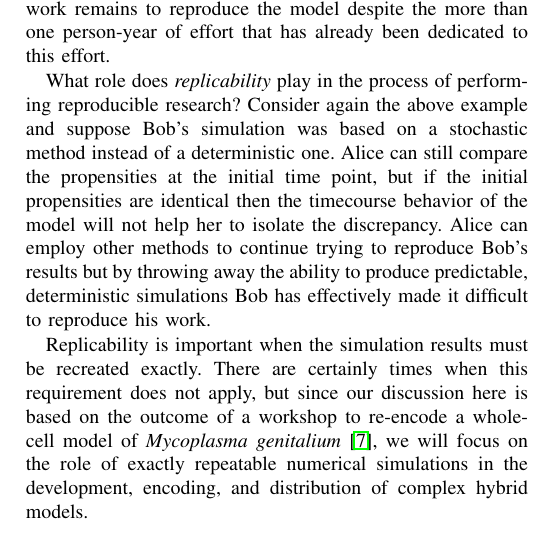
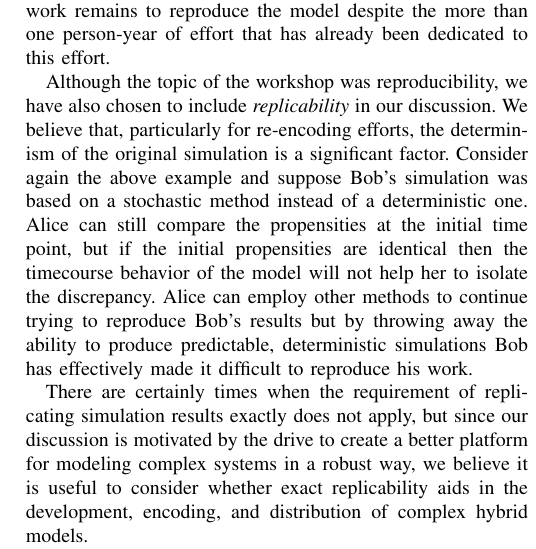
Before and after one commit to 0u812/ieee-reproducibility-paper, a LaTeX paper (model_reproducibility.tex): part of one column of page 2 of 5, cut so that both start at the same text. Compiled offline with pdfLaTeX.

Commit message:
more on replicability

```diff
--- a/model_reproducibility.tex
+++ b/model_reproducibility.tex
@@ -494,9 +494,11 @@ However, due to continued time pressures, the priority for innovation, and the g
 
 Waltemath and Schreiber recently organized a week-long workshop to reproduce the \textit{M. genitalium} model using SBML and open-source modeling software. The workshop included 60 modelers, modeling software developers, and standards developers. The workshop made great progress toward encoding the model in SBML, including draft SBML versions of most of the submodels. However, because the model requires many new SBML packages that are still only supported by a few software programs and because the model is large, significant work remains to reproduce the model despite the more than one person-year of effort that has already been dedicated to this effort.
 
-What role does \textit{replicability} play in the process of performing reproducible research? Consider again the above example and suppose Bob's simulation was based on a stochastic method instead of a deterministic one. Alice can still compare the propensities at the initial time point, but if the initial propensities are identical then the timecourse behavior of the model will not help her to isolate the discrepancy. Alice can employ other methods to continue trying to reproduce Bob's results but by throwing away the ability to produce predictable, deterministic simulations Bob has effectively made it difficult to reproduce his work.
+% What role does \textit{replicability} play in the process of performing reproducible research?
 
-Replicability is important when the simulation results must be recreated exactly. There are certainly times when this requirement does not apply, but since our discussion here is based on the outcome of a workshop to re-encode a whole-cell model of \textit{Mycoplasma genitalium} \cite{Karr2012}, we will focus on the role of exactly repeatable numerical simulations in the development, encoding, and distribution of complex hybrid models.
+Although the topic of the workshop was reproducibility, we have also chosen to include \textit{replicability} in our discussion. We believe that, particularly for re-encoding efforts, the determinism of the original simulation is a significant factor. Consider again the above example and suppose Bob's simulation was based on a stochastic method instead of a deterministic one. Alice can still compare the propensities at the initial time point, but if the initial propensities are identical then the timecourse behavior of the model will not help her to isolate the discrepancy. Alice can employ other methods to continue trying to reproduce Bob's results but by throwing away the ability to produce predictable, deterministic simulations Bob has effectively made it difficult to reproduce his work.
+
+There are certainly times when the requirement of replicating simulation results exactly does not apply, but since our discussion is motivated by the drive to create a better platform for modeling complex systems in a robust way, we believe it is useful to consider whether exact replicability aids in the development, encoding, and distribution of complex hybrid models.
 
 % Due to the complexity of modern scientific experiments as well as financial, time, and publishing pressures, investigators often do not have the time or resources to design orthogonal methods to test results independently. Instead, investigators frequently replicate reported results using the published method. The underemphasis on independent testing has the potential to allow us to accept false results based on faulty methods.
 
```
